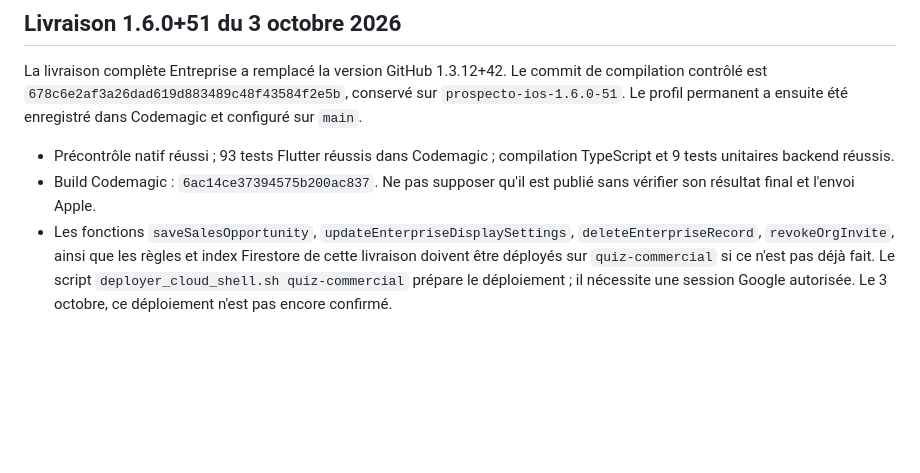
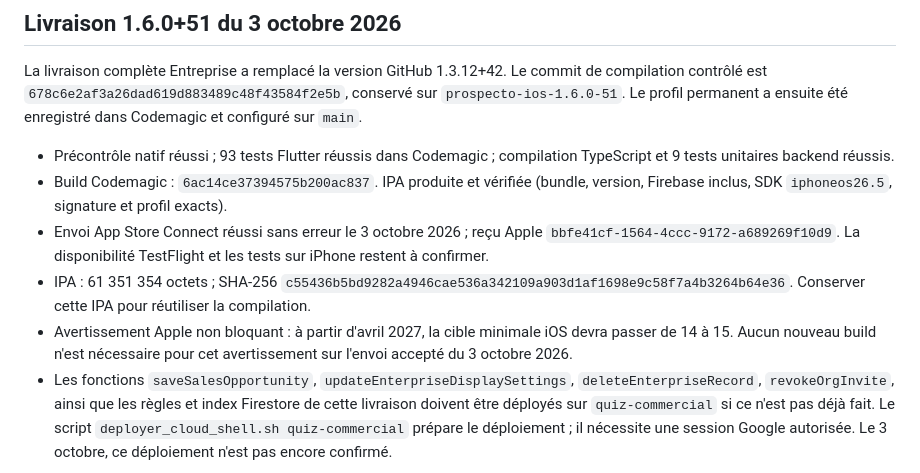
Before and after one commit to usasin/monprojet, a Markdown page: PUBLICATION_IOS_PROSPECTO.md, the part around the change. Rendered like a GitHub page; blank space fills up the shorter version.

Commit message:
Record verified Prospecto IPA and successful Apple upload receipt

```diff
--- a/PUBLICATION_IOS_PROSPECTO.md
+++ b/PUBLICATION_IOS_PROSPECTO.md
@@ -28,5 +28,8 @@
 La livraison complète Entreprise a remplacé la version GitHub 1.3.12+42. Le commit de compilation contrôlé est `678c6e2af3a26dad619d883489c48f43584f2e5b`, conservé sur `prospecto-ios-1.6.0-51`. Le profil permanent a ensuite été enregistré dans Codemagic et configuré sur `main`.
 
 - Précontrôle natif réussi ; 93 tests Flutter réussis dans Codemagic ; compilation TypeScript et 9 tests unitaires backend réussis.
-- Build Codemagic : `6ac14ce37394575b200ac837`. Ne pas supposer qu'il est publié sans vérifier son résultat final et l'envoi Apple.
+- Build Codemagic : `6ac14ce37394575b200ac837`. IPA produite et vérifiée (bundle, version, Firebase inclus, SDK `iphoneos26.5`, signature et profil exacts).
+- Envoi App Store Connect réussi sans erreur le 3 octobre 2026 ; reçu Apple `bbfe41cf-1564-4ccc-9172-a689269f10d9`. La disponibilité TestFlight et les tests sur iPhone restent à confirmer.
+- IPA : 61 351 354 octets ; SHA-256 `c55436b5bd9282a4946cae536a342109a903d1af1698e9c58f7a4b3264b64e36`. Conserver cette IPA pour réutiliser la compilation.
+- Avertissement Apple non bloquant : à partir d'avril 2027, la cible minimale iOS devra passer de 14 à 15. Aucun nouveau build n'est nécessaire pour cet avertissement sur l'envoi accepté du 3 octobre 2026.
 - Les fonctions `saveSalesOpportunity`, `updateEnterpriseDisplaySettings`, `deleteEnterpriseRecord`, `revokeOrgInvite`, ainsi que les règles et index Firestore de cette livraison doivent être déployés sur `quiz-commercial` si ce n'est pas déjà fait. Le script `deployer_cloud_shell.sh quiz-commercial` prépare le déploiement ; il nécessite une session Google autorisée. Le 3 octobre, ce déploiement n'est pas encore confirmé.
```
